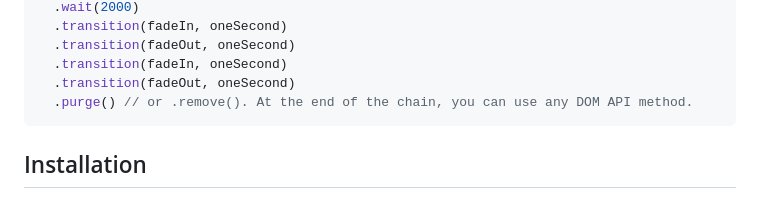
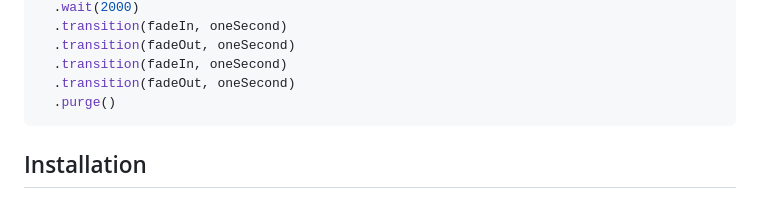
Before and after one commit to jazzypants1989/jessquery, a Markdown page: README.md, the part around the change. GitHub-like rendering.

Commit message:
whoops. you can map through them, but thats not basic usage

````diff
--- a/README.md
+++ b/README.md
@@ -37,7 +37,7 @@ buttons
   .transition(fadeOut, oneSecond)
   .transition(fadeIn, oneSecond)
   .transition(fadeOut, oneSecond)
-  .purge() // or .remove(). At the end of the chain, you can use any DOM API method.
+  .purge()
 ```
 
 ## Installation
````
